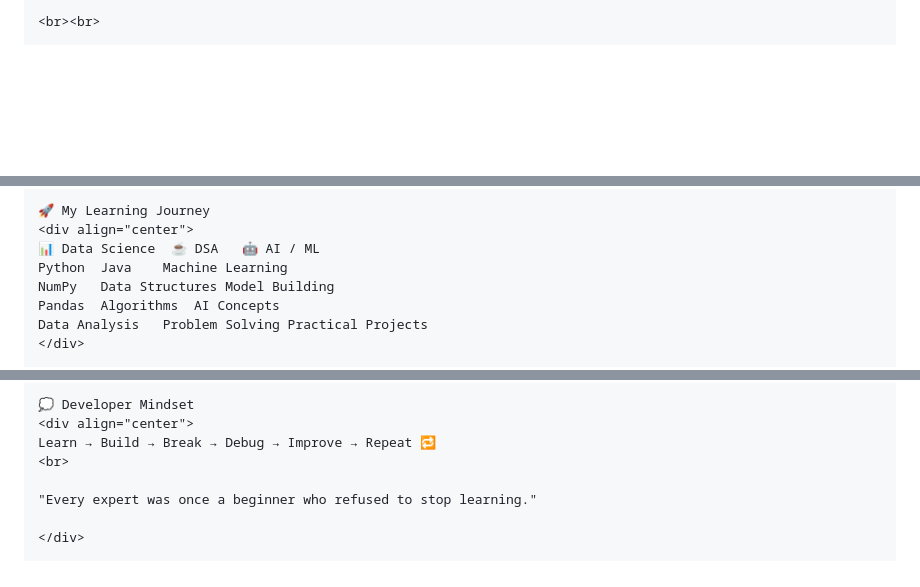
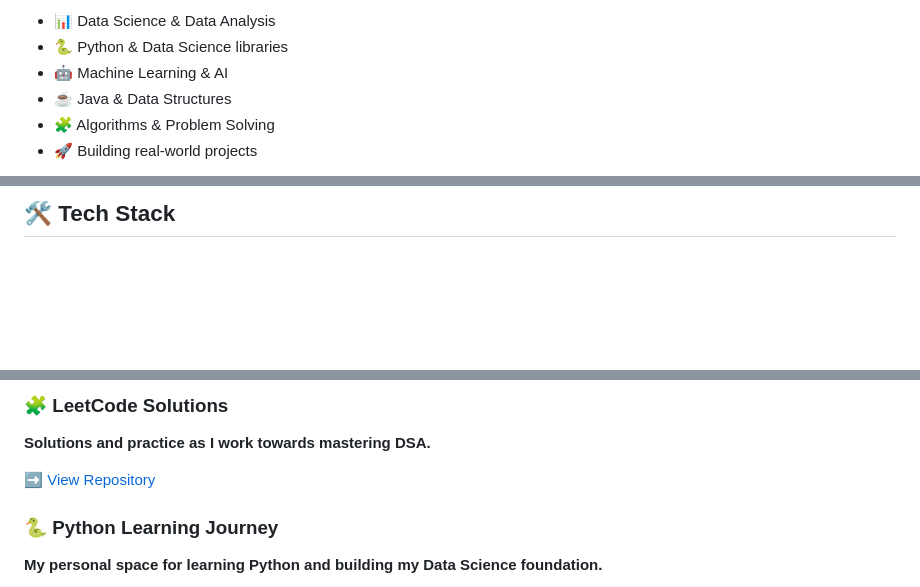
Before and after one commit to sambhav-coder/sambhav-coder, a Markdown page: README.md, 3 parts joined by grey strips. Rendered like a GitHub page; blank space fills up the shorter version.

Commit message:
Revise README for clarity and additional content
Updated README.md to enhance personal introduction and project sections.

```diff
--- a/README.md
+++ b/README.md
@@ -42,3 +24,8 @@
 
-<br><br>
+- 📊 Data Science & Data Analysis
+- 🐍 Python & Data Science libraries
+- 🤖 Machine Learning & AI
+- ☕ Java & Data Structures
+- 🧩 Algorithms & Problem Solving
+- 🚀 Building real-world projects
 
@@ -47,10 +33,3 @@
 
-🚀 My Learning Journey
-<div align="center">
-📊 Data Science	☕ DSA	🤖 AI / ML
-Python	Java	Machine Learning
-NumPy	Data Structures	Model Building
-Pandas	Algorithms	AI Concepts
-Data Analysis	Problem Solving	Practical Projects
-</div>
+## 🛠️ Tech Stack
 
@@ -82,10 +64,9 @@ Consistency > Intensity
 
-💭 Developer Mindset
-<div align="center">
-Learn → Build → Break → Debug → Improve → Repeat 🔁
-<br>
+### 🧩 LeetCode Solutions
+**Solutions and practice as I work towards mastering DSA.**
 
-"Every expert was once a beginner who refused to stop learning."
+➡️ [View Repository](https://github.com/sambhav-coder/Leetcode-solutions)
 
-</div>
+### 🐍 Python Learning Journey
+**My personal space for learning Python and building my Data Science foundation.**
 
```
Also changed, not shown: other parts of README.md (+81 -55 lines).
